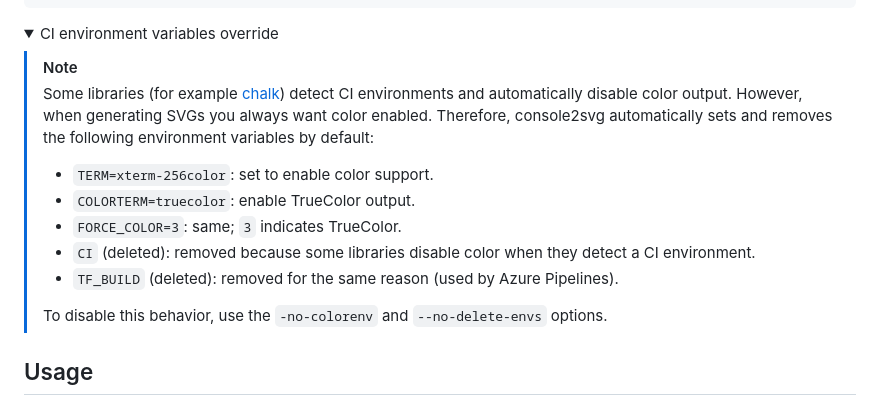
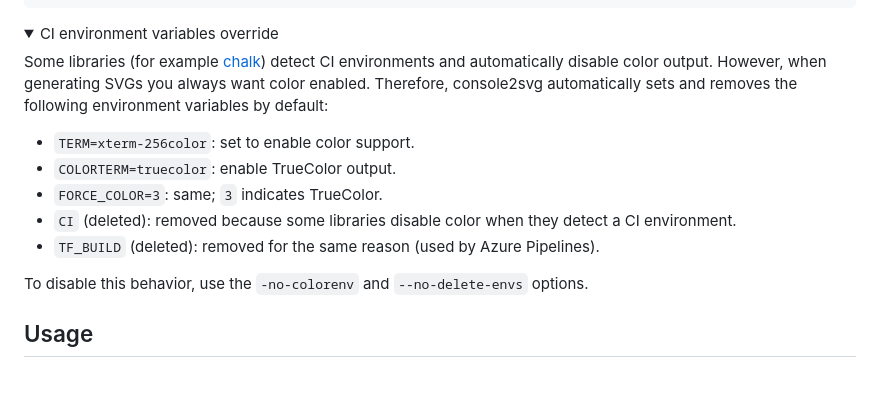
Before and after one commit to arika0093/console2svg, a Markdown page: README.md, the part around the change. GitHub-like rendering; folded sections open; blank space fills up the shorter version.

Commit message:
docs: refine CI environment variables override section for clarity

```diff
--- a/README.md
+++ b/README.md
@@ -114,15 +114,14 @@ jobs:
 <details>
 <summary>CI environment variables override</summary>
 
-> [!NOTE]
-> Some libraries (for example [chalk](https://www.npmjs.com/package/chalk)) detect CI environments and automatically disable color output. However, when generating SVGs you always want color enabled. Therefore, console2svg automatically sets and removes the following environment variables by default:
-> * `TERM=xterm-256color`: set to enable color support.
-> * `COLORTERM=truecolor`: enable TrueColor output.
-> * `FORCE_COLOR=3`: same; `3` indicates TrueColor.
-> * `CI` (deleted): removed because some libraries disable color when they detect a CI environment.
-> * `TF_BUILD` (deleted): removed for the same reason (used by Azure Pipelines).
->
-> To disable this behavior, use the `-no-colorenv` and `--no-delete-envs` options.
+Some libraries (for example [chalk](https://www.npmjs.com/package/chalk)) detect CI environments and automatically disable color output. However, when generating SVGs you always want color enabled. Therefore, console2svg automatically sets and removes the following environment variables by default:
+* `TERM=xterm-256color`: set to enable color support.
+* `COLORTERM=truecolor`: enable TrueColor output.
+* `FORCE_COLOR=3`: same; `3` indicates TrueColor.
+* `CI` (deleted): removed because some libraries disable color when they detect a CI environment.
+* `TF_BUILD` (deleted): removed for the same reason (used by Azure Pipelines).
+
+To disable this behavior, use the `-no-colorenv` and `--no-delete-envs` options.
 
 </details>
 
```
